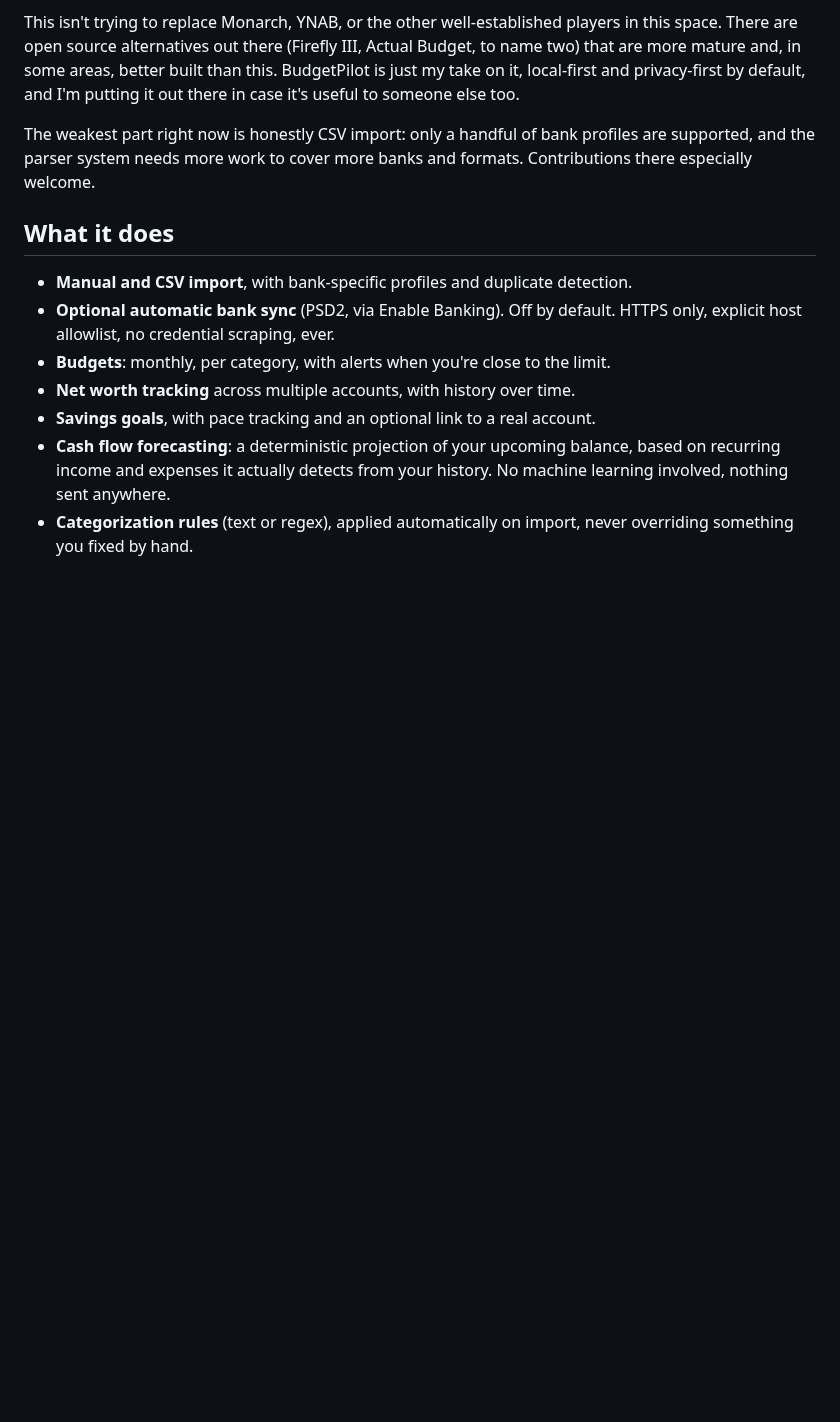
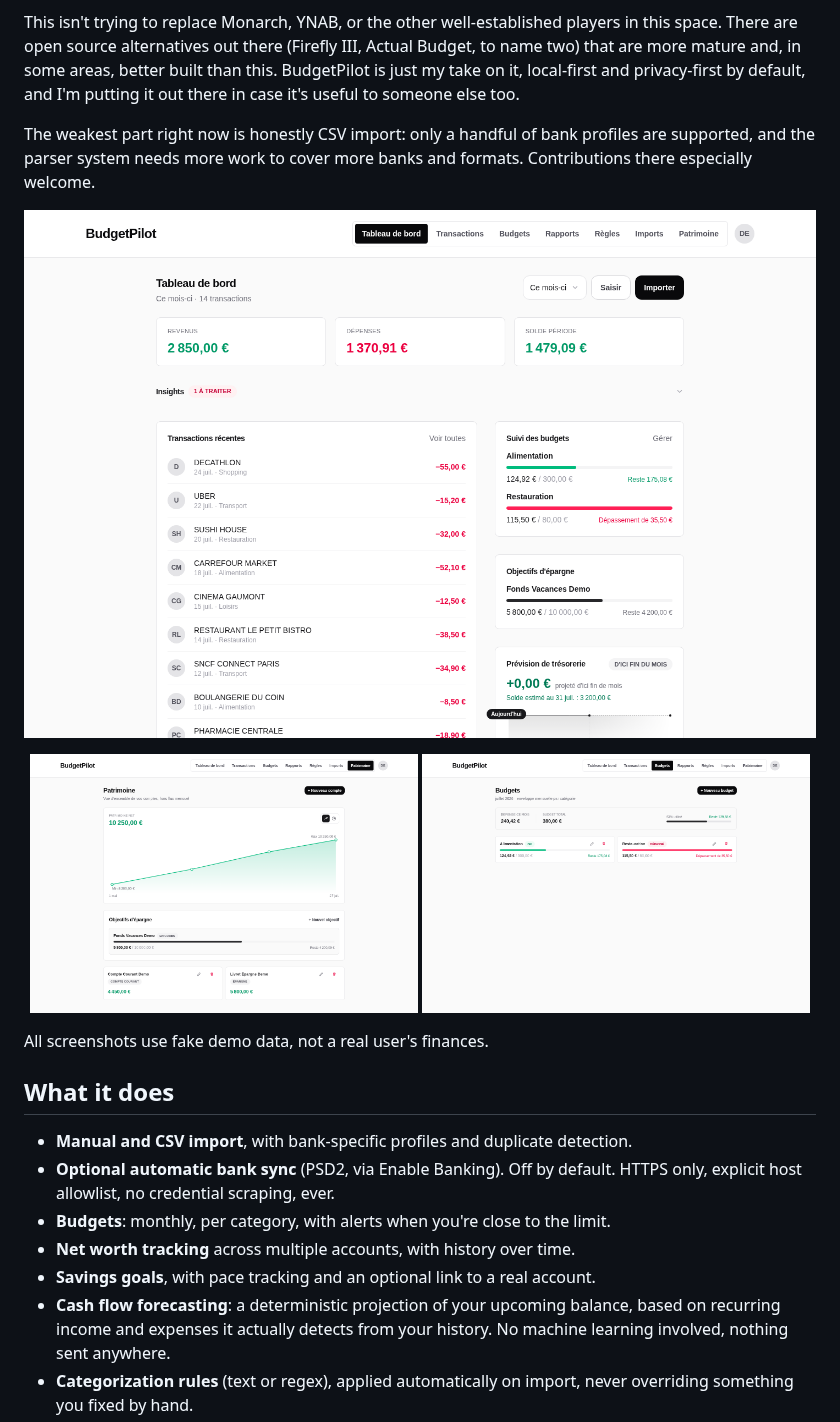
Before and after one commit to NonoHM/budgetpilot, a Markdown page: README.md, the part around the change. Drawn GitHub-style; pictures changed too: docs/screenshots/budgets.png (added), docs/screenshots/dashboard-desktop.png (added), docs/screenshots/net-worth.png (added); blank space fills up the shorter version.

```diff
--- a/README.md
+++ b/README.md
@@ -14,6 +14,15 @@ I'm not a professional developer. I built this over several months with Claude,
 This isn't trying to replace Monarch, YNAB, or the other well-established players in this space. There are open source alternatives out there (Firefly III, Actual Budget, to name two) that are more mature and, in some areas, better built than this. BudgetPilot is just my take on it, local-first and privacy-first by default, and I'm putting it out there in case it's useful to someone else too.
 
 The weakest part right now is honestly CSV import: only a handful of bank profiles are supported, and the parser system needs more work to cover more banks and formats. Contributions there especially welcome.
+
+![Dashboard](docs/screenshots/dashboard-desktop.png)
+
+<p align="center">
+  <img src="docs/screenshots/net-worth.png" alt="Net worth tracking with history chart" width="49%" />
+  <img src="docs/screenshots/budgets.png" alt="Monthly budgets, one over and one under" width="49%" />
+</p>
+
+All screenshots use fake demo data, not a real user's finances.
 
 ## What it does
 
```
Also changed, not shown: docs/screenshots/dashboard-mobile.png (added), docs/screenshots/savings-goal-detail.png (added), docs/screenshots/transactions.png (added), 1 other file.
